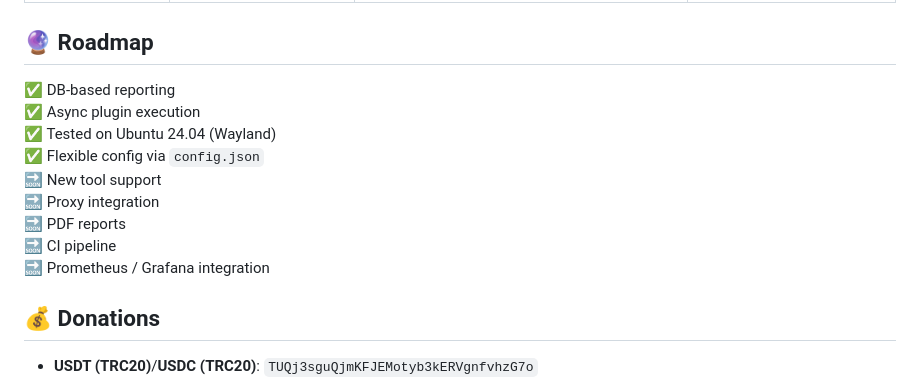
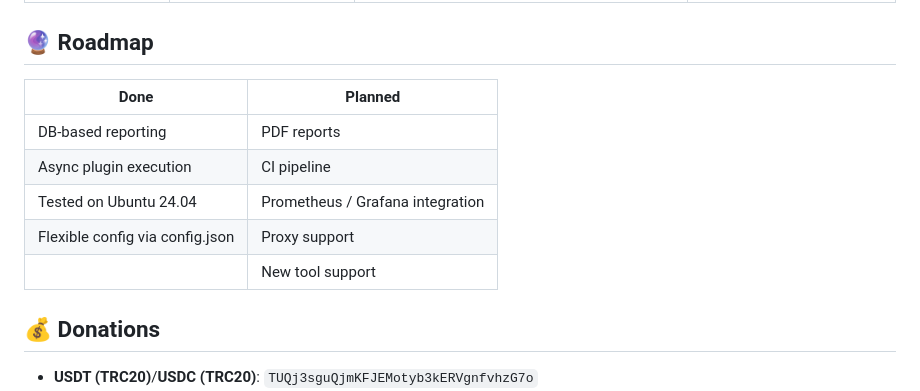
Before and after one commit to beesyst/secwebscan, a Markdown page: README.md, the part around the change printed below. GitHub-like rendering.

Commit message:
update  README.md (eng version)

```diff
--- a/README.md
+++ b/README.md
@@ -158,15 +158,13 @@ All parameters are set in `config.json`:
 
 ## 🔮 Roadmap
 
-✅ DB-based reporting
-✅ Async plugin execution
-✅ Tested on Ubuntu 24.04 (Wayland)
-✅ Flexible config via `config.json`
-🔜 New tool support
-🔜 Proxy integration
-🔜 PDF reports
-🔜 CI pipeline
-🔜 Prometheus / Grafana integration
+| **Done**                        | **Planned**                              |
+|-------------------------------|-----------------------------------------|
+| DB-based reporting            | PDF reports                             |
+| Async plugin execution        | CI pipeline                             |
+| Tested on Ubuntu 24.04        | Prometheus / Grafana integration        |
+| Flexible config via config.json | Proxy support                         |
+|                               | New tool support                        |
 
 ## 💰 Donations
 
```
Also changed, not shown: other parts of README.md (+35 -35 lines).
